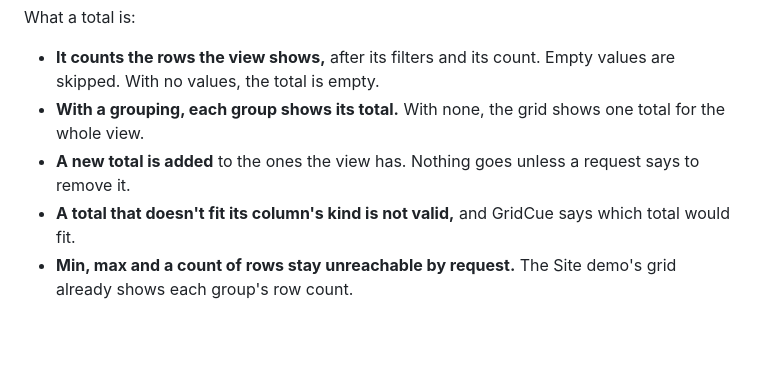
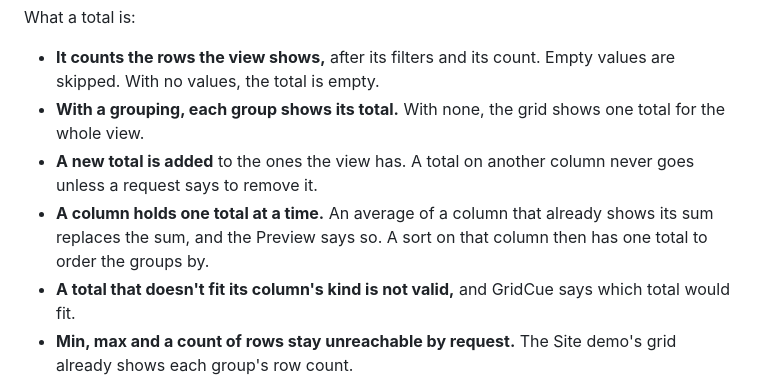
Before and after one commit to JH3lou/GridCue, a Markdown page: docs/adr/0030-totals-and-one-group-order.md, the part around the change. GitHub-like rendering; blank space fills up the shorter version.

Commit message:
docs(planning): a column holds one total at a time
Review found that a sum and an average on the same column left the group order undefined. A new total on a column replaces the one it has, the Preview says so, and validation rejects two totals on one column.

Co-Authored-By: Claude Fable 5.2 <noreply@anthropic.com>
Claude-Session: https://claude.ai/code/session_01AyWdqMJBhE4rEX1DiaXXvL

```diff
--- a/docs/adr/0030-totals-and-one-group-order.md
+++ b/docs/adr/0030-totals-and-one-group-order.md
@@ -10,7 +10,8 @@ What a total is:
 
 - **It counts the rows the view shows,** after its filters and its count. Empty values are skipped. With no values, the total is empty.
 - **With a grouping, each group shows its total.** With none, the grid shows one total for the whole view.
-- **A new total is added** to the ones the view has. Nothing goes unless a request says to remove it.
+- **A new total is added** to the ones the view has. A total on another column never goes unless a request says to remove it.
+- **A column holds one total at a time.** An average of a column that already shows its sum replaces the sum, and the Preview says so. A sort on that column then has one total to order the groups by.
 - **A total that doesn't fit its column's kind is not valid,** and GridCue says which total would fit.
 - **Min, max and a count of rows stay unreachable by request.** The Site demo's grid already shows each group's row count.
 
```
Also changed, not shown: 2 other files.
